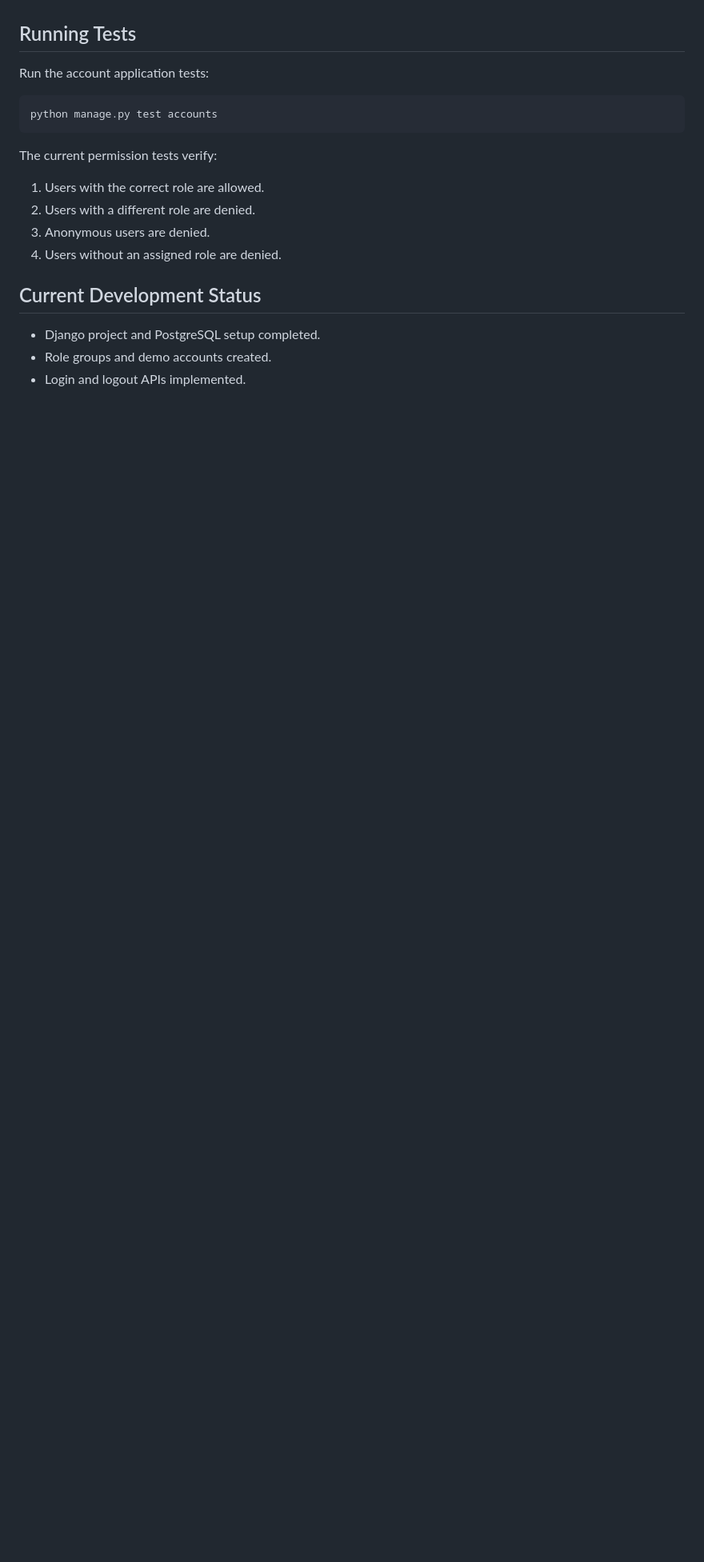
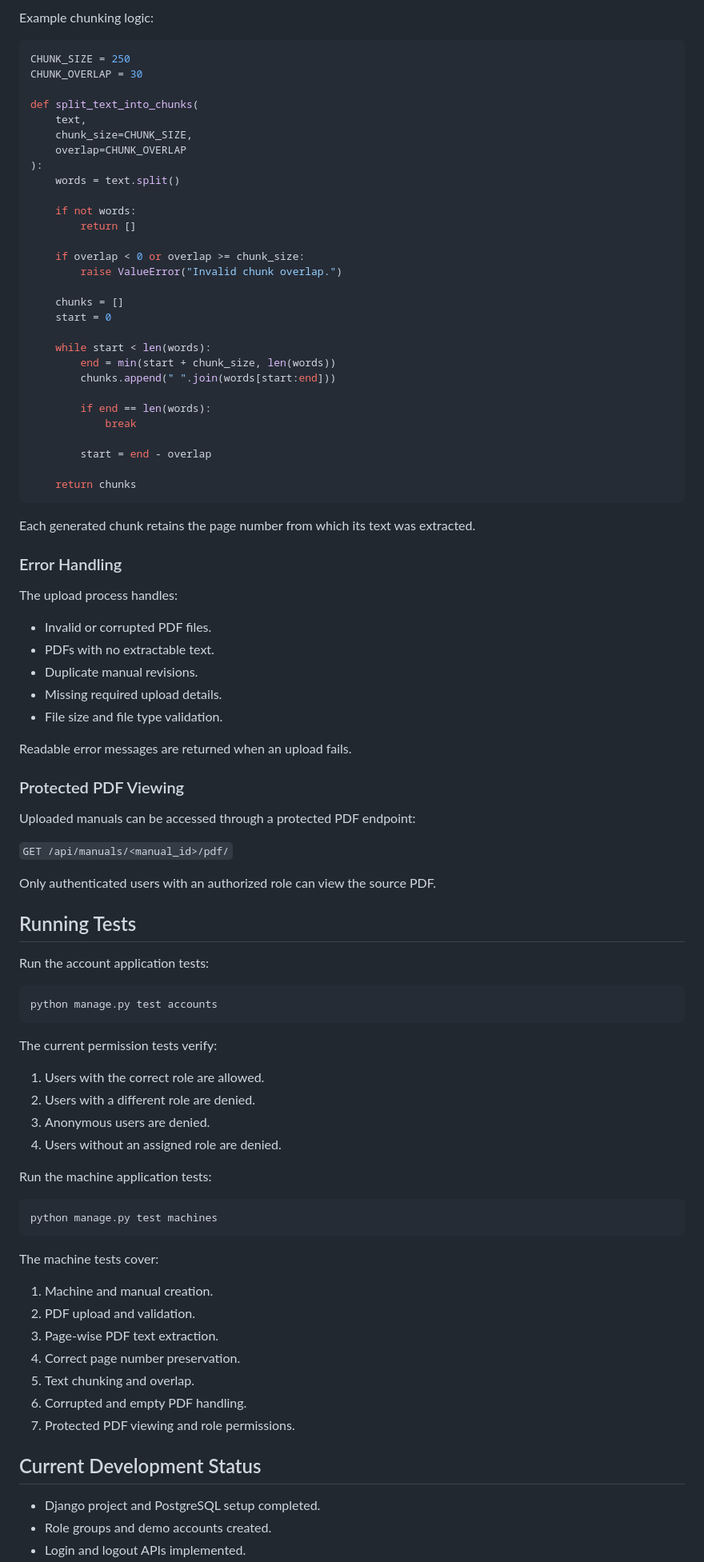
Before and after one commit to Sanika1356/ManualAssistant, a Markdown page: README.md, the part around one of its changes. Shown at 80% size. Rendered like a GitHub page; blank space fills up the shorter version.

Commit message:
Add machine manual extraction documentation

````diff
--- a/README.md
+++ b/README.md
@@ -147,3 +249,59 @@ Access is checked on the backend, not just by hiding dashboard buttons.
+Example chunking logic:
+
+```python
+CHUNK_SIZE = 250
+CHUNK_OVERLAP = 30
+
+def split_text_into_chunks(
+    text,
+    chunk_size=CHUNK_SIZE,
+    overlap=CHUNK_OVERLAP
+):
+    words = text.split()
+
+    if not words:
+        return []
+
+    if overlap < 0 or overlap >= chunk_size:
+        raise ValueError("Invalid chunk overlap.")
+
+    chunks = []
+    start = 0
+
+    while start < len(words):
+        end = min(start + chunk_size, len(words))
+        chunks.append(" ".join(words[start:end]))
+
+        if end == len(words):
+            break
+
+        start = end - overlap
+
+    return chunks
+```
+
+Each generated chunk retains the page number from which its text was extracted.
+
+### Error Handling
+
+The upload process handles:
+
+- Invalid or corrupted PDF files.
+- PDFs with no extractable text.
+- Duplicate manual revisions.
+- Missing required upload details.
+- File size and file type validation.
+
+Readable error messages are returned when an upload fails.
+
+### Protected PDF Viewing
+
+Uploaded manuals can be accessed through a protected PDF endpoint:
+
+`GET /api/manuals/<manual_id>/pdf/`
+
+Only authenticated users with an authorized role can view the source PDF.
+
 ## Running Tests
 
 Run the account application tests:
@@ -159,6 +317,22 @@ The current permission tests verify:
 3. Anonymous users are denied.
 4. Users without an assigned role are denied.
 
+Run the machine application tests:
+
+```bash
+python manage.py test machines
+```
+
+The machine tests cover:
+
+1. Machine and manual creation.
+2. PDF upload and validation.
+3. Page-wise PDF text extraction.
+4. Correct page number preservation.
+5. Text chunking and overlap.
+6. Corrupted and empty PDF handling.
+7. Protected PDF viewing and role permissions.
+
 ## Current Development Status
 
 - Django project and PostgreSQL setup completed.
````
Also changed, not shown: other parts of README.md (+107 -2 lines).
